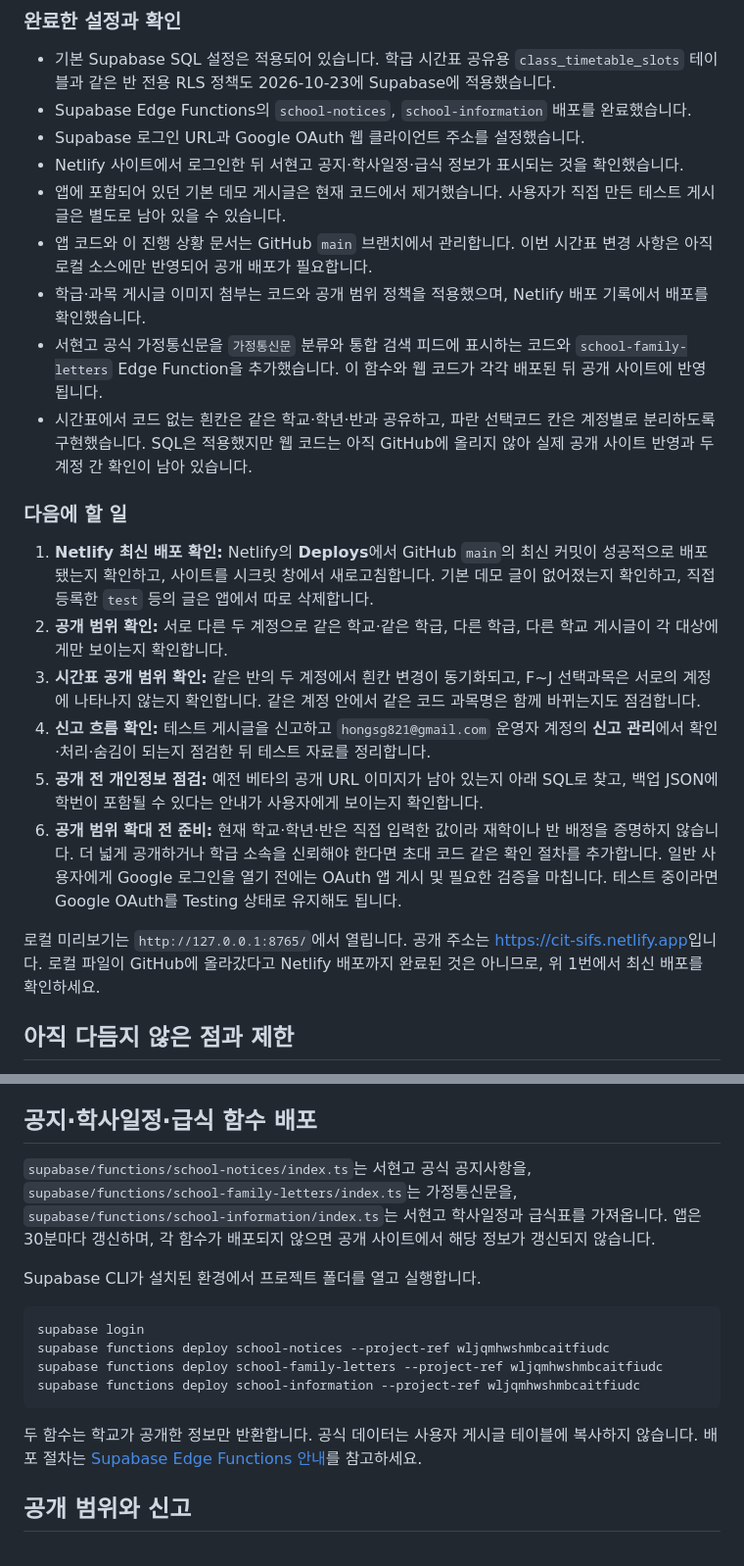
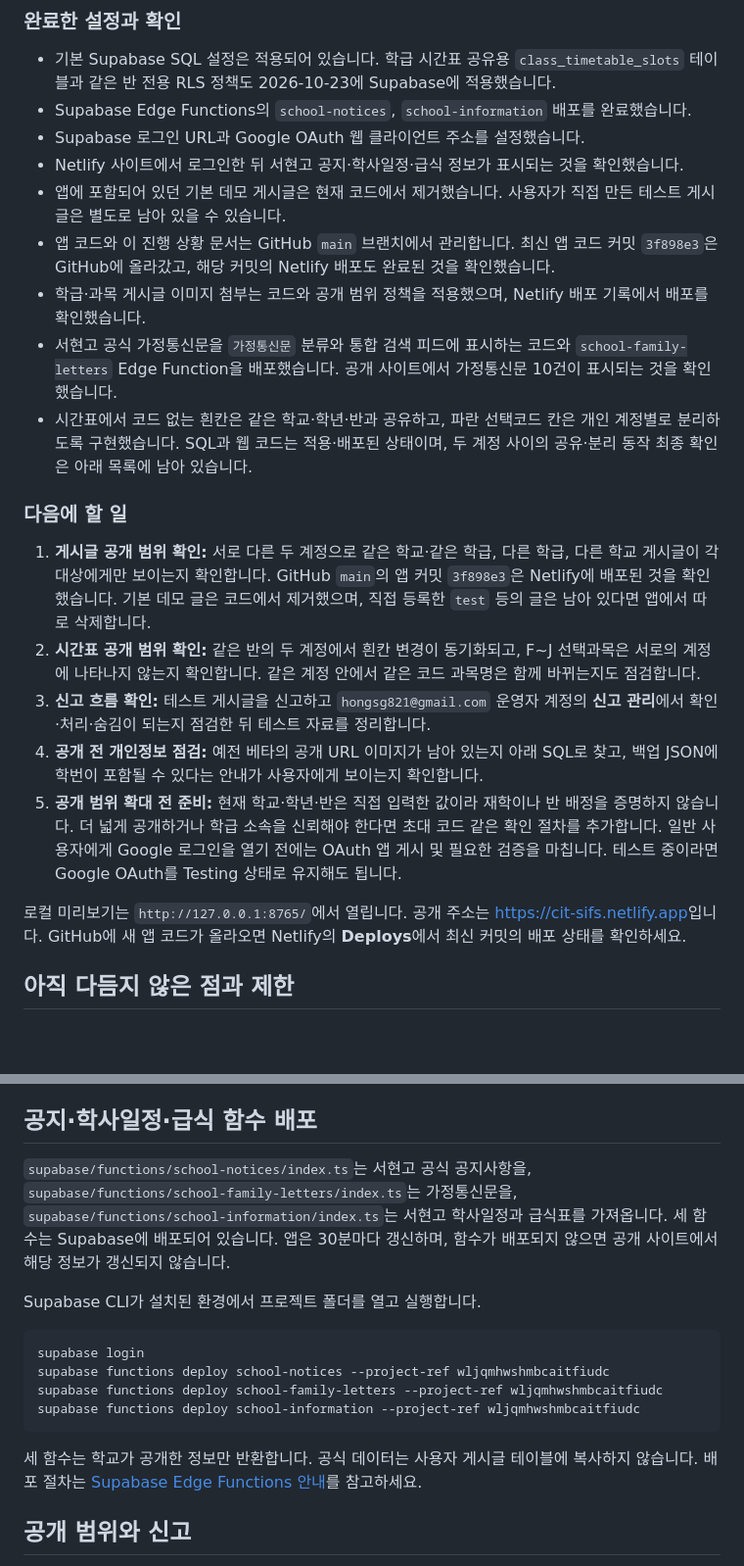
Before and after one commit to kosgg/CIT-SIFS-BETA, a Markdown page: README.md, 2 parts joined by grey strips. Shown at 98% size. GitHub-like rendering; blank space fills up the shorter version.

Commit message:
Update README rollout status

```diff
--- a/README.md
+++ b/README.md
@@ -11,21 +11,20 @@
 - Supabase 로그인 URL과 Google OAuth 웹 클라이언트 주소를 설정했습니다.
 - Netlify 사이트에서 로그인한 뒤 서현고 공지·학사일정·급식 정보가 표시되는 것을 확인했습니다.
 - 앱에 포함되어 있던 기본 데모 게시글은 현재 코드에서 제거했습니다. 사용자가 직접 만든 테스트 게시글은 별도로 남아 있을 수 있습니다.
-- 앱 코드와 이 진행 상황 문서는 GitHub `main` 브랜치에서 관리합니다. 이번 시간표 변경 사항은 아직 로컬 소스에만 반영되어 공개 배포가 필요합니다.
+- 앱 코드와 이 진행 상황 문서는 GitHub `main` 브랜치에서 관리합니다. 최신 앱 코드 커밋 `3f898e3`은 GitHub에 올라갔고, 해당 커밋의 Netlify 배포도 완료된 것을 확인했습니다.
 - 학급·과목 게시글 이미지 첨부는 코드와 공개 범위 정책을 적용했으며, Netlify 배포 기록에서 배포를 확인했습니다.
-- 서현고 공식 가정통신문을 `가정통신문` 분류와 통합 검색 피드에 표시하는 코드와 `school-family-letters` Edge Function을 추가했습니다. 이 함수와 웹 코드가 각각 배포된 뒤 공개 사이트에 반영됩니다.
-- 시간표에서 코드 없는 흰칸은 같은 학교·학년·반과 공유하고, 파란 선택코드 칸은 계정별로 분리하도록 구현했습니다. SQL은 적용했지만 웹 코드는 아직 GitHub에 올리지 않아 실제 공개 사이트 반영과 두 계정 간 확인이 남아 있습니다.
+- 서현고 공식 가정통신문을 `가정통신문` 분류와 통합 검색 피드에 표시하는 코드와 `school-family-letters` Edge Function을 배포했습니다. 공개 사이트에서 가정통신문 10건이 표시되는 것을 확인했습니다.
+- 시간표에서 코드 없는 흰칸은 같은 학교·학년·반과 공유하고, 파란 선택코드 칸은 개인 계정별로 분리하도록 구현했습니다. SQL과 웹 코드는 적용·배포된 상태이며, 두 계정 사이의 공유·분리 동작 최종 확인은 아래 목록에 남아 있습니다.
 
 ### 다음에 할 일
 
-1. **Netlify 최신 배포 확인:** Netlify의 **Deploys**에서 GitHub `main`의 최신 커밋이 성공적으로 배포됐는지 확인하고, 사이트를 시크릿 창에서 새로고침합니다. 기본 데모 글이 없어졌는지 확인하고, 직접 등록한 `test` 등의 글은 앱에서 따로 삭제합니다.
-2. **공개 범위 확인:** 서로 다른 두 계정으로 같은 학교·같은 학급, 다른 학급, 다른 학교 게시글이 각 대상에게만 보이는지 확인합니다.
-3. **시간표 공개 범위 확인:** 같은 반의 두 계정에서 흰칸 변경이 동기화되고, F~J 선택과목은 서로의 계정에 나타나지 않는지 확인합니다. 같은 계정 안에서 같은 코드 과목명은 함께 바뀌는지도 점검합니다.
-4. **신고 흐름 확인:** 테스트 게시글을 신고하고 `hongsg821@gmail.com` 운영자 계정의 **신고 관리**에서 확인·처리·숨김이 되는지 점검한 뒤 테스트 자료를 정리합니다.
-5. **공개 전 개인정보 점검:** 예전 베타의 공개 URL 이미지가 남아 있는지 아래 SQL로 찾고, 백업 JSON에 학번이 포함될 수 있다는 안내가 사용자에게 보이는지 확인합니다.
-6. **공개 범위 확대 전 준비:** 현재 학교·학년·반은 직접 입력한 값이라 재학이나 반 배정을 증명하지 않습니다. 더 넓게 공개하거나 학급 소속을 신뢰해야 한다면 초대 코드 같은 확인 절차를 추가합니다. 일반 사용자에게 Google 로그인을 열기 전에는 OAuth 앱 게시 및 필요한 검증을 마칩니다. 테스트 중이라면 Google OAuth를 Testing 상태로 유지해도 됩니다.
+1. **게시글 공개 범위 확인:** 서로 다른 두 계정으로 같은 학교·같은 학급, 다른 학급, 다른 학교 게시글이 각 대상에게만 보이는지 확인합니다. GitHub `main`의 앱 커밋 `3f898e3`은 Netlify에 배포된 것을 확인했습니다. 기본 데모 글은 코드에서 제거했으며, 직접 등록한 `test` 등의 글은 남아 있다면 앱에서 따로 삭제합니다.
+2. **시간표 공개 범위 확인:** 같은 반의 두 계정에서 흰칸 변경이 동기화되고, F~J 선택과목은 서로의 계정에 나타나지 않는지 확인합니다. 같은 계정 안에서 같은 코드 과목명은 함께 바뀌는지도 점검합니다.
+3. **신고 흐름 확인:** 테스트 게시글을 신고하고 `hongsg821@gmail.com` 운영자 계정의 **신고 관리**에서 확인·처리·숨김이 되는지 점검한 뒤 테스트 자료를 정리합니다.
+4. **공개 전 개인정보 점검:** 예전 베타의 공개 URL 이미지가 남아 있는지 아래 SQL로 찾고, 백업 JSON에 학번이 포함될 수 있다는 안내가 사용자에게 보이는지 확인합니다.
+5. **공개 범위 확대 전 준비:** 현재 학교·학년·반은 직접 입력한 값이라 재학이나 반 배정을 증명하지 않습니다. 더 넓게 공개하거나 학급 소속을 신뢰해야 한다면 초대 코드 같은 확인 절차를 추가합니다. 일반 사용자에게 Google 로그인을 열기 전에는 OAuth 앱 게시 및 필요한 검증을 마칩니다. 테스트 중이라면 Google OAuth를 Testing 상태로 유지해도 됩니다.
 
-로컬 미리보기는 `http://127.0.0.1:8765/`에서 열립니다. 공개 주소는 [https://cit-sifs.netlify.app](https://cit-sifs.netlify.app)입니다. 로컬 파일이 GitHub에 올라갔다고 Netlify 배포까지 완료된 것은 아니므로, 위 1번에서 최신 배포를 확인하세요.
+로컬 미리보기는 `http://127.0.0.1:8765/`에서 열립니다. 공개 주소는 [https://cit-sifs.netlify.app](https://cit-sifs.netlify.app)입니다. GitHub에 새 앱 코드가 올라오면 Netlify의 **Deploys**에서 최신 커밋의 배포 상태를 확인하세요.
 
 ## 아직 다듬지 않은 점과 제한
 
@@ -59,7 +58,7 @@ node dev-server.mjs
 
 ## 공지·학사일정·급식 함수 배포
 
-`supabase/functions/school-notices/index.ts`는 서현고 공식 공지사항을, `supabase/functions/school-family-letters/index.ts`는 가정통신문을, `supabase/functions/school-information/index.ts`는 서현고 학사일정과 급식표를 가져옵니다. 앱은 30분마다 갱신하며, 각 함수가 배포되지 않으면 공개 사이트에서 해당 정보가 갱신되지 않습니다.
+`supabase/functions/school-notices/index.ts`는 서현고 공식 공지사항을, `supabase/functions/school-family-letters/index.ts`는 가정통신문을, `supabase/functions/school-information/index.ts`는 서현고 학사일정과 급식표를 가져옵니다. 세 함수는 Supabase에 배포되어 있습니다. 앱은 30분마다 갱신하며, 함수가 배포되지 않으면 공개 사이트에서 해당 정보가 갱신되지 않습니다.
 
 Supabase CLI가 설치된 환경에서 프로젝트 폴더를 열고 실행합니다.
 
@@ -70,7 +69,7 @@ supabase functions deploy school-family-letters --project-ref wljqmhwshmbcaitfiu
 supabase functions deploy school-information --project-ref wljqmhwshmbcaitfiudc
 ~~~
 
-두 함수는 학교가 공개한 정보만 반환합니다. 공식 데이터는 사용자 게시글 테이블에 복사하지 않습니다. 배포 절차는 [Supabase Edge Functions 안내](https://supabase.com/docs/guides/functions/deploy)를 참고하세요.
+세 함수는 학교가 공개한 정보만 반환합니다. 공식 데이터는 사용자 게시글 테이블에 복사하지 않습니다. 배포 절차는 [Supabase Edge Functions 안내](https://supabase.com/docs/guides/functions/deploy)를 참고하세요.
 
 ## 공개 범위와 신고
 
```
Also changed, not shown: other parts of README.md (+2 -2 lines).
